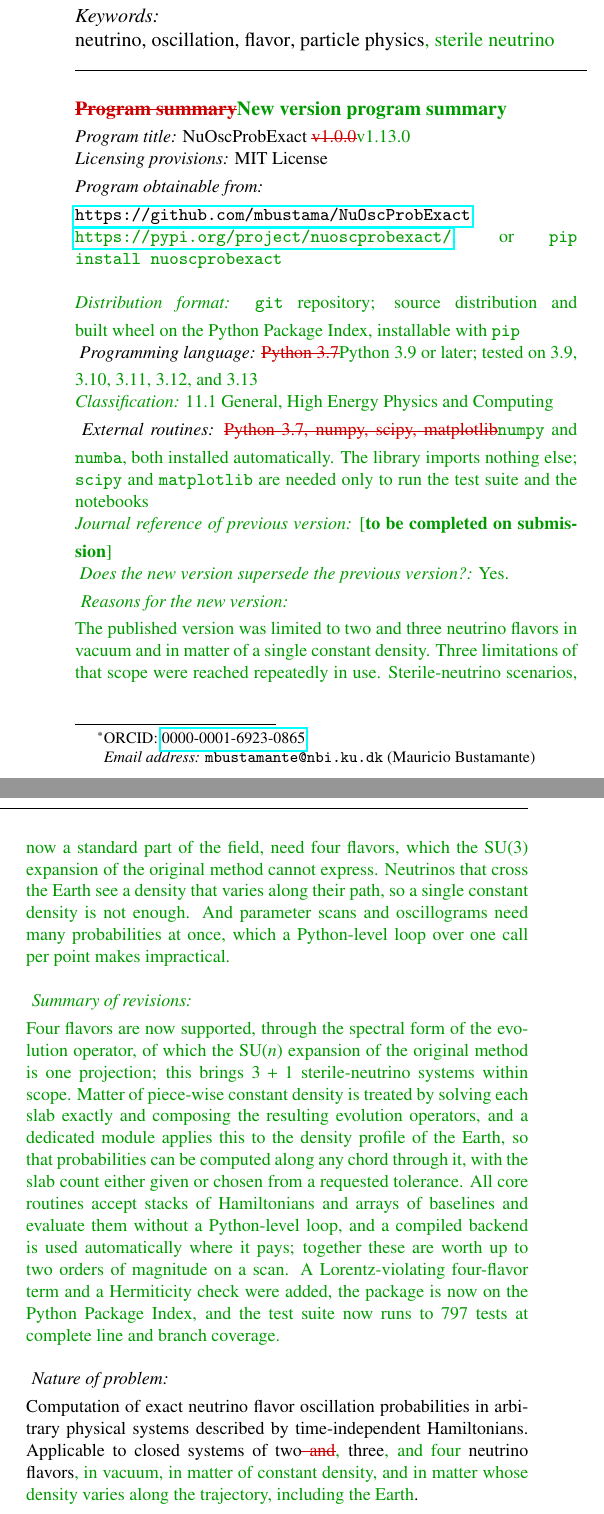
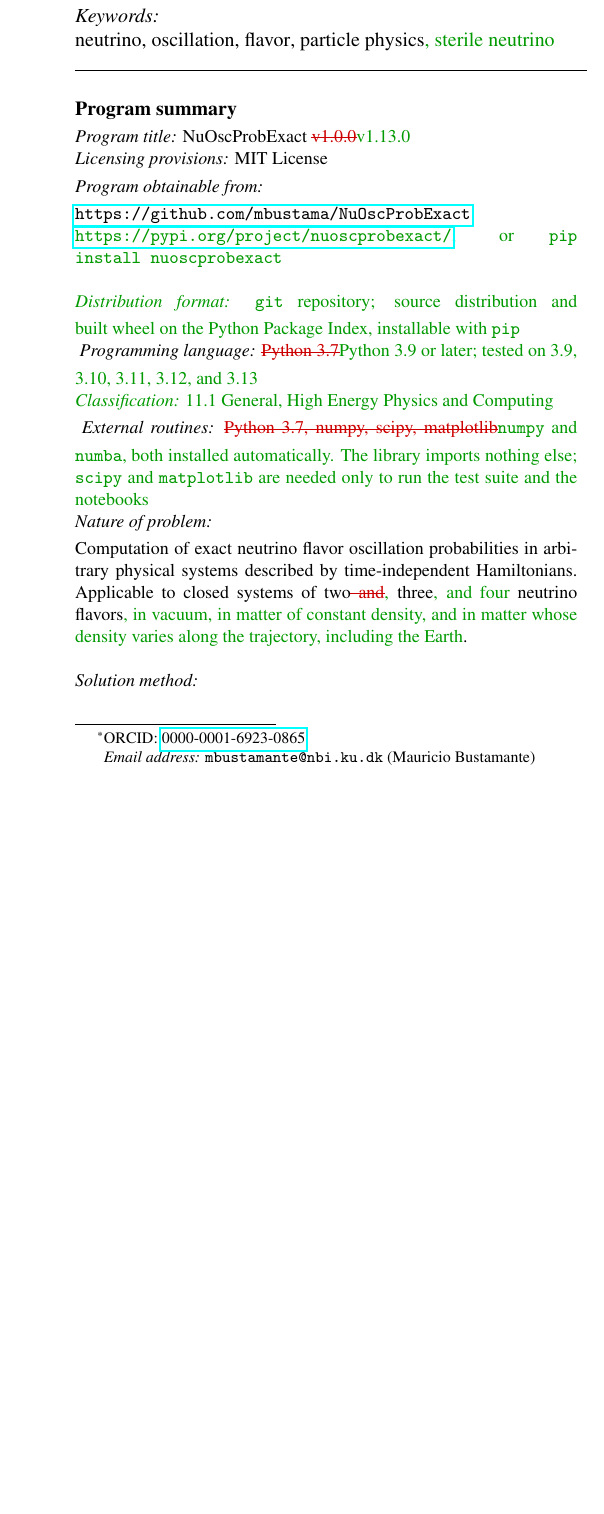
Before and after one commit to mbustama/NuOscProbExact, a LaTeX paper (resources/paper/main.tex): two parts of the columns of page 1 of 28 before the commit and part of one column of page 1 of 28 after it, the two joined at a grey line, cut so that both start at the same text, the shorter picture padded with empty space. Compiled offline with pdfLaTeX.

Commit message:
This is a first program summary, not a new-version one
The four fields CPC asks only of a new version -- journal reference of the
previous version, whether it supersedes, reasons for it, summary of revisions
-- are removed, and the heading goes back to the plain form.  CPC's template
marks them "only required for a New Version summary, otherwise leave out",
and this is the first version it will carry.

The placeholder for a journal reference goes with them, which resolves the
one thing in that block that needed the author.

Everything else added in the previous commit stays, because none of it was
about being a new version: pip and the wheel under distribution format, numba
as a plain dependency rather than an optional extra, the nature of the
problem and the solution method covering four flavors and layered matter, the
restrictions and unusual features that CPC asks the additional-comments field
to carry, and a running time.

The mark-up in the block still reads against the submitted manuscript --
\del{v1.0.0}\add{v1.13.0} -- which is what the referees should see; that is a
different thing from a new version in the CPC Program Library.

Co-Authored-By: Claude Opus 5 <noreply@anthropic.com>

```diff
--- a/resources/paper/main.tex
+++ b/resources/paper/main.tex
@@ -179,7 +179,7 @@ neutrino \sep oscillation \sep flavor \sep particle physics\add{ \sep sterile ne
 \end{frontmatter}
 
 \noindent
-{\bf \del{Program summary}\add{New version program summary}}
+{\bf Program summary}
 \smallskip
 
 \begin{small}
@@ -207,20 +207,6 @@ neutrino \sep oscillation \sep flavor \sep particle physics\add{ \sep sterile ne
 %%%%
 {\em External routines:} \del{Python 3.7, numpy, scipy, matplotlib}\add{{\tt numpy} and {\tt numba}, both installed automatically.  The library imports nothing else; {\tt scipy} and {\tt matplotlib} are needed only to run the test suite and the notebooks}   \\
 \smallskip
-%%%%
-\add{{\em Journal reference of previous version:} [{\bf to be completed on submission}] \\
-\smallskip}
-%%%%
-\add{{\em Does the new version supersede the previous version?:} Yes. \\
-\smallskip}
-%%%%
-\add{{\em Reasons for the new version:} \\
-The published version was limited to two and three neutrino flavors in vacuum and in matter of a single constant density.  Three limitations of that scope were reached repeatedly in use.  Sterile-neutrino scenarios, now a standard part of the field, need four flavors, which the SU(3) expansion of the original method cannot express.  Neutrinos that cross the Earth see a density that varies along their path, so a single constant density is not enough.  And parameter scans and oscillograms need many probabilities at once, which a Python-level loop over one call per point makes impractical. \\ \\
-\smallskip}
-%%%%
-\add{{\em Summary of revisions:} \\
-Four flavors are now supported, through the spectral form of the evolution operator, of which the SU($n$) expansion of the original method is one projection; this brings $3+1$ sterile-neutrino systems within scope.  Matter of piece-wise constant density is treated by solving each slab exactly and composing the resulting evolution operators, and a dedicated module applies this to the density profile of the Earth, so that probabilities can be computed along any chord through it, with the slab count either given or chosen from a requested tolerance.  All core routines accept stacks of Hamiltonians and arrays of baselines and evaluate them without a Python-level loop, and a compiled backend is used automatically where it pays; together these are worth up to two orders of magnitude on a scan.  A Lorentz-violating four-flavor term and a Hermiticity check were added, the package is now on the Python Package Index, and the test suite now runs to 797 tests at complete line and branch coverage. \\ \\
-\smallskip}
 %%%%
 {\em Nature of problem:} \\
 Computation of exact neutrino flavor oscillation probabilities in arbitrary physical systems described by time-independent Hamiltonians.  Applicable to closed systems of two\del{ and}\add{,} three\add{, and four} neutrino flavors\add{, in vacuum, in matter of constant density, and in matter whose density varies along the trajectory, including the Earth}. \\ \\
```
